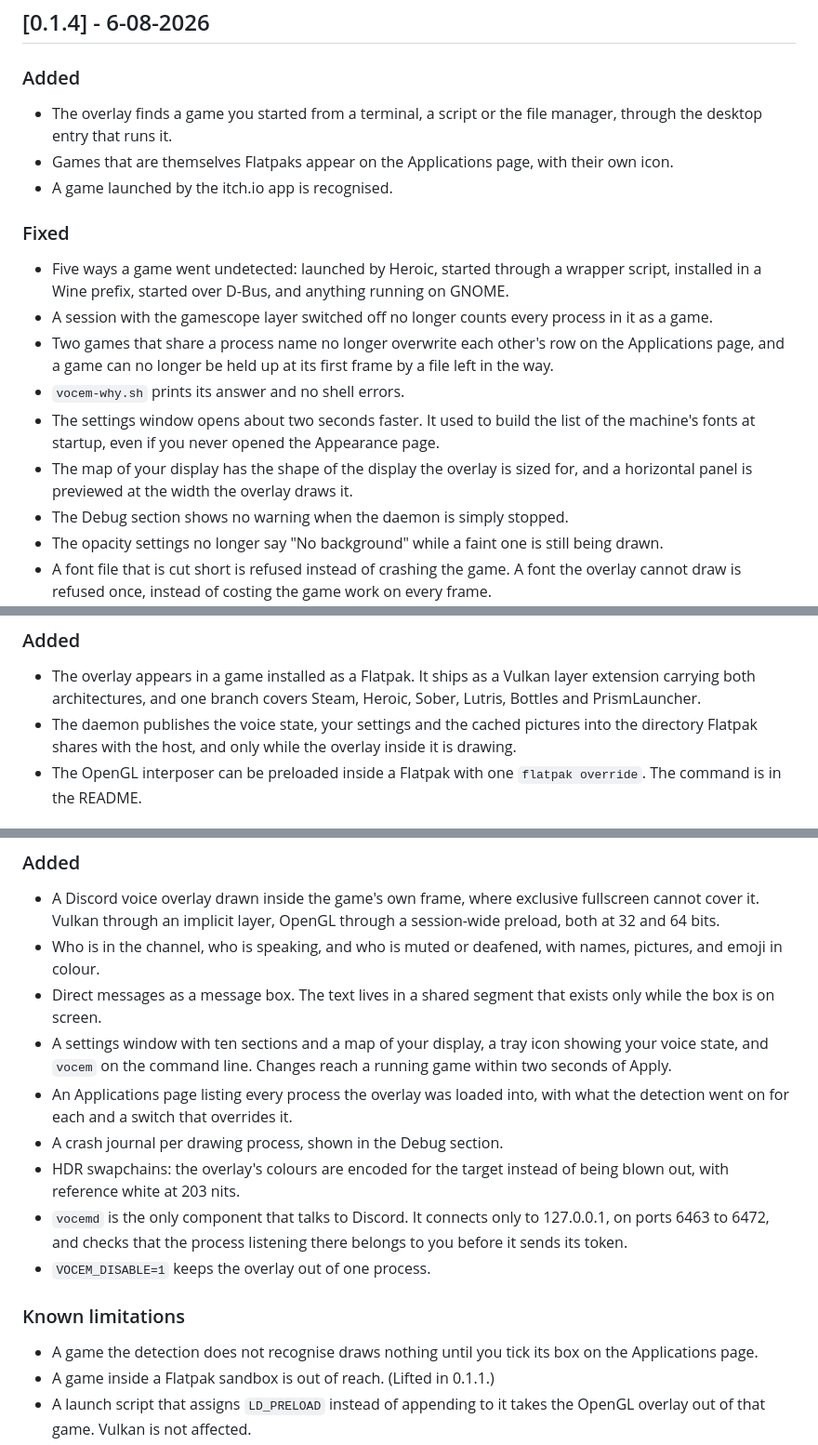
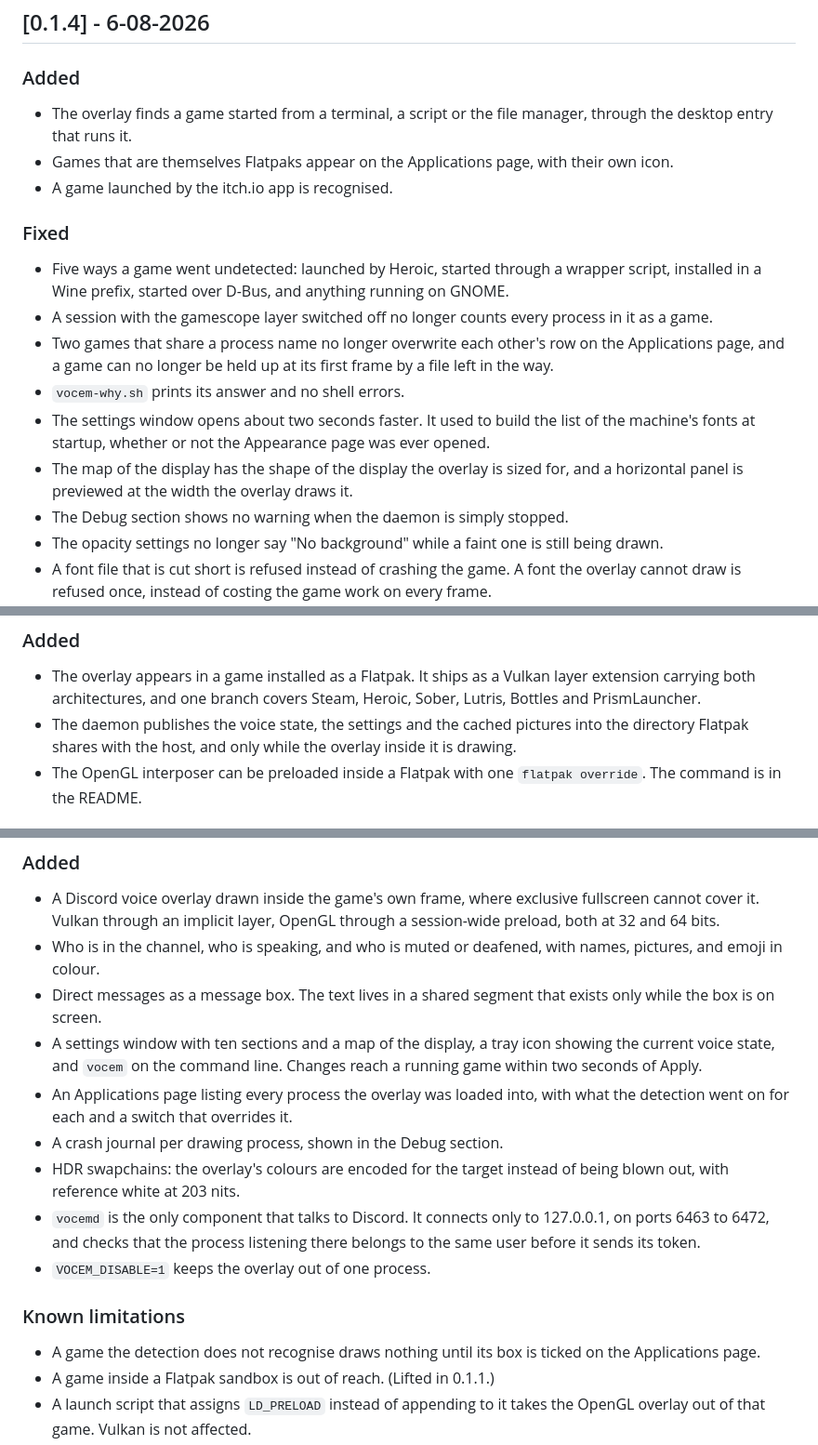
Before and after one commit to ales-drnz/vocem-overlay, a Markdown page: CHANGELOG.md, 3 parts joined by grey strips. Shown at 93% size. Rendered like a GitHub page.

Commit message:
changelog: a note says what changed, it does not address the reader
Seven lines used "you" and "your" while the other sixty in the file did not,
which is the tell: the address was not doing any work there. "A game started
from a terminal" says what "a game you started" said; "the map of the display"
says what "the map of your display" said. One line got more precise on the way
past -- the daemon checks the listening process belongs to the same user, which
is what it actually resolves, not "belongs to you".

This narrows entry 79 rather than reversing it, on the owner's judgement: the
second person stays the window's voice, where a control speaks to the person
using it and where entry 65 holds the text to a published standard. Recorded in
DESIGN beside 79 and in the release-notes rule.

The three release pages are republished from the file, which is the rule.

Co-Authored-By: Claude Opus 5 <noreply@anthropic.com>

```diff
--- a/CHANGELOG.md
+++ b/CHANGELOG.md
@@ -2,7 +2,7 @@
 
 ### Added
 
-- The overlay finds a game you started from a terminal, a script or the file manager, through the desktop entry that runs it.
+- The overlay finds a game started from a terminal, a script or the file manager, through the desktop entry that runs it.
 - Games that are themselves Flatpaks appear on the Applications page, with their own icon.
 - A game launched by the itch.io app is recognised.
 
@@ -12,8 +12,8 @@
 - A session with the gamescope layer switched off no longer counts every process in it as a game.
 - Two games that share a process name no longer overwrite each other's row on the Applications page, and a game can no longer be held up at its first frame by a file left in the way.
 - `vocem-why.sh` prints its answer and no shell errors.
-- The settings window opens about two seconds faster. It used to build the list of the machine's fonts at startup, even if you never opened the Appearance page.
-- The map of your display has the shape of the display the overlay is sized for, and a horizontal panel is previewed at the width the overlay draws it.
+- The settings window opens about two seconds faster. It used to build the list of the machine's fonts at startup, whether or not the Appearance page was ever opened.
+- The map of the display has the shape of the display the overlay is sized for, and a horizontal panel is previewed at the width the overlay draws it.
 - The Debug section shows no warning when the daemon is simply stopped.
 - The opacity settings no longer say "No background" while a faint one is still being drawn.
 - A font file that is cut short is refused instead of crashing the game. A font the overlay cannot draw is refused once, instead of costing the game work on every frame.
@@ -51,7 +51,7 @@ Games that are themselves Flatpaks.
 ### Added
 
 - The overlay appears in a game installed as a Flatpak. It ships as a Vulkan layer extension carrying both architectures, and one branch covers Steam, Heroic, Sober, Lutris, Bottles and PrismLauncher.
-- The daemon publishes the voice state, your settings and the cached pictures into the directory Flatpak shares with the host, and only while the overlay inside it is drawing.
+- The daemon publishes the voice state, the settings and the cached pictures into the directory Flatpak shares with the host, and only while the overlay inside it is drawing.
 - The OpenGL interposer can be preloaded inside a Flatpak with one `flatpak override`. The command is in the README.
 
 ### Known limitations
@@ -67,16 +67,16 @@ First release.
 - A Discord voice overlay drawn inside the game's own frame, where exclusive fullscreen cannot cover it. Vulkan through an implicit layer, OpenGL through a session-wide preload, both at 32 and 64 bits.
 - Who is in the channel, who is speaking, and who is muted or deafened, with names, pictures, and emoji in colour.
 - Direct messages as a message box. The text lives in a shared segment that exists only while the box is on screen.
-- A settings window with ten sections and a map of your display, a tray icon showing your voice state, and `vocem` on the command line. Changes reach a running game within two seconds of Apply.
+- A settings window with ten sections and a map of the display, a tray icon showing the current voice state, and `vocem` on the command line. Changes reach a running game within two seconds of Apply.
 - An Applications page listing every process the overlay was loaded into, with what the detection went on for each and a switch that overrides it.
 - A crash journal per drawing process, shown in the Debug section.
 - HDR swapchains: the overlay's colours are encoded for the target instead of being blown out, with reference white at 203 nits.
-- `vocemd` is the only component that talks to Discord. It connects only to 127.0.0.1, on ports 6463 to 6472, and checks that the process listening there belongs to you before it sends its token.
+- `vocemd` is the only component that talks to Discord. It connects only to 127.0.0.1, on ports 6463 to 6472, and checks that the process listening there belongs to the same user before it sends its token.
 - `VOCEM_DISABLE=1` keeps the overlay out of one process.
 
 ### Known limitations
 
-- A game the detection does not recognise draws nothing until you tick its box on the Applications page.
+- A game the detection does not recognise draws nothing until its box is ticked on the Applications page.
 - A game inside a Flatpak sandbox is out of reach. (Lifted in 0.1.1.)
 - A launch script that assigns `LD_PRELOAD` instead of appending to it takes the OpenGL overlay out of that game. Vulkan is not affected.
 - Anti-cheat has not been tested. This injects into a game's process and hooks its rendering.
```
